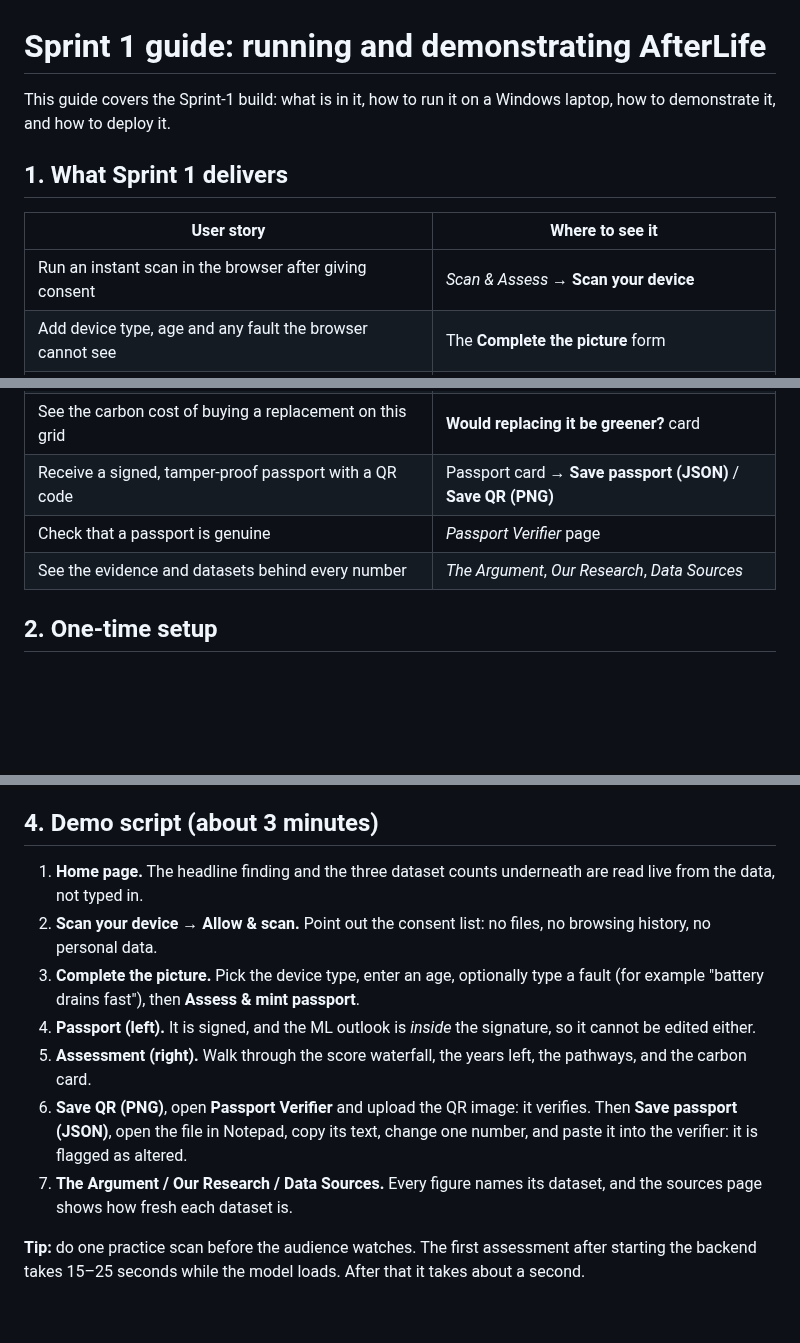
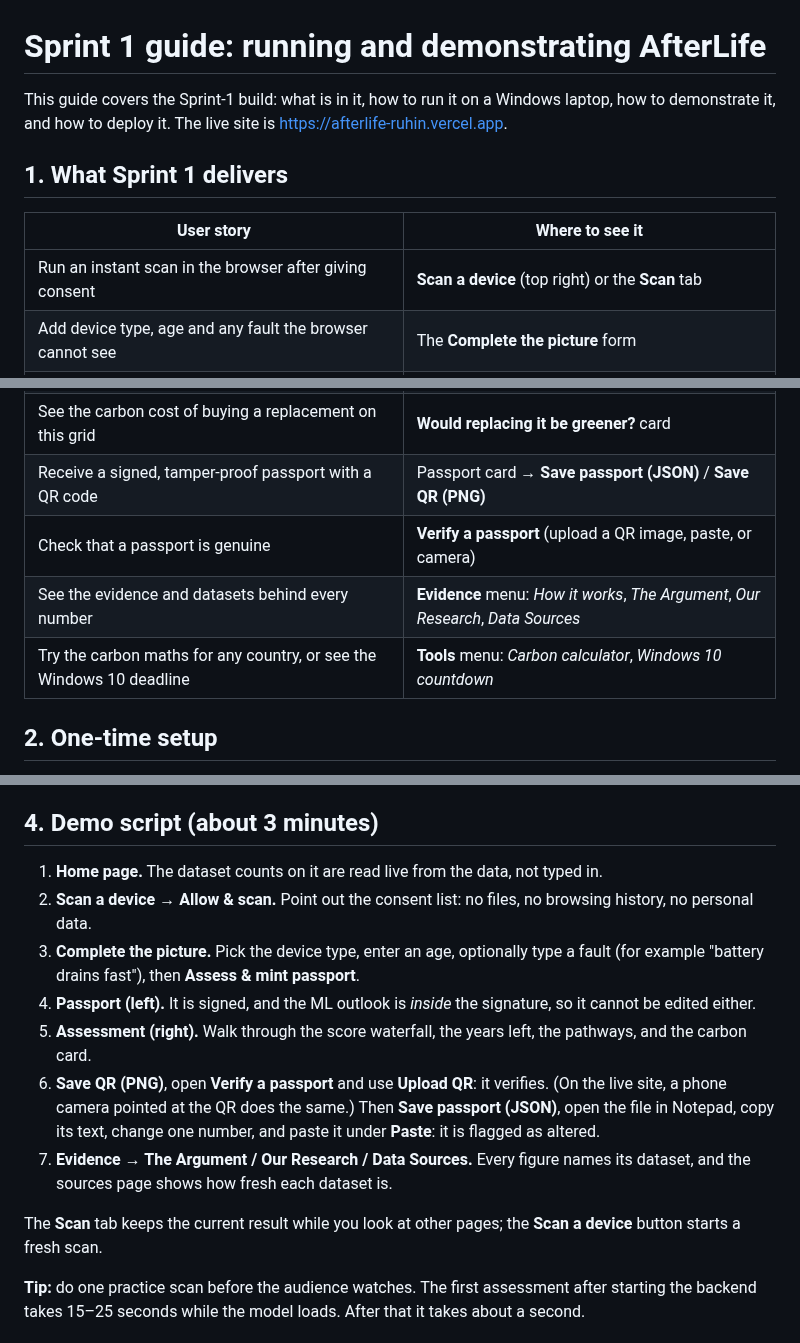
Before and after one commit to RuhinzGH/AfterLife, a Markdown page: docs/SPRINT1_GUIDE.md, 3 parts joined by grey strips. Rendered like a GitHub page; blank space fills up the shorter version.

```diff
--- a/docs/SPRINT1_GUIDE.md
+++ b/docs/SPRINT1_GUIDE.md
@@ -1,13 +1,14 @@
 # Sprint 1 guide: running and demonstrating AfterLife
 
 This guide covers the Sprint-1 build: what is in it, how to run it on a Windows
-laptop, how to demonstrate it, and how to deploy it.
+laptop, how to demonstrate it, and how to deploy it. The live site is
+https://afterlife-ruhin.vercel.app.
 
 ## 1. What Sprint 1 delivers
 
 | User story | Where to see it |
 |---|---|
-| Run an instant scan in the browser after giving consent | *Scan & Assess* → **Scan your device** |
+| Run an instant scan in the browser after giving consent | **Scan a device** (top right) or the **Scan** tab |
 | Add device type, age and any fault the browser cannot see | The **Complete the picture** form |
 | See a combined score and grade with every adjustment explained | **Combined score** card and waterfall |
 | Get an end-of-life risk from a model trained on real repair outcomes | Passport card, **Lifecycle outlook** bars |
@@ -15,8 +16,9 @@ laptop, how to demonstrate it, and how to deploy it.
 | Get a keep / repair / sell / recycle recommendation | **Lifecycle pathways** card |
 | See the carbon cost of buying a replacement on this grid | **Would replacing it be greener?** card |
 | Receive a signed, tamper-proof passport with a QR code | Passport card → **Save passport (JSON)** / **Save QR (PNG)** |
-| Check that a passport is genuine | *Passport Verifier* page |
-| See the evidence and datasets behind every number | *The Argument*, *Our Research*, *Data Sources* |
+| Check that a passport is genuine | **Verify a passport** (upload a QR image, paste, or camera) |
+| See the evidence and datasets behind every number | **Evidence** menu: *How it works*, *The Argument*, *Our Research*, *Data Sources* |
+| Try the carbon maths for any country, or see the Windows 10 deadline | **Tools** menu: *Carbon calculator*, *Windows 10 countdown* |
 
 ## 2. One-time setup
 
@@ -65,9 +67,9 @@ To stop either one, click in its terminal and press **Ctrl+C**.
 
 ## 4. Demo script (about 3 minutes)
 
-1. **Home page.** The headline finding and the three dataset counts underneath
-   are read live from the data, not typed in.
-2. **Scan your device → Allow & scan.** Point out the consent list: no files, no
+1. **Home page.** The dataset counts on it are read live from the data, not
+   typed in.
+2. **Scan a device → Allow & scan.** Point out the consent list: no files, no
    browsing history, no personal data.
 3. **Complete the picture.** Pick the device type, enter an age, optionally type
    a fault (for example "battery drains fast"), then **Assess & mint passport**.
@@ -75,12 +77,15 @@ To stop either one, click in its terminal and press **Ctrl+C**.
    signature, so it cannot be edited either.
 5. **Assessment (right).** Walk through the score waterfall, the years left, the
    pathways, and the carbon card.
-6. **Save QR (PNG)**, open **Passport Verifier** and upload the QR image: it
-   verifies. Then **Save passport (JSON)**, open the file in Notepad, copy its
-   text, change one number, and paste it into the verifier: it is flagged as
-   altered.
-7. **The Argument / Our Research / Data Sources.** Every figure names its
-   dataset, and the sources page shows how fresh each dataset is.
+6. **Save QR (PNG)**, open **Verify a passport** and use **Upload QR**: it
+   verifies. (On the live site, a phone camera pointed at the QR does the same.)
+   Then **Save passport (JSON)**, open the file in Notepad, copy its text, change
+   one number, and paste it under **Paste**: it is flagged as altered.
+7. **Evidence → The Argument / Our Research / Data Sources.** Every figure names
+   its dataset, and the sources page shows how fresh each dataset is.
+
+The **Scan** tab keeps the current result while you look at other pages; the
+**Scan a device** button starts a fresh scan.
 
 **Tip:** do one practice scan before the audience watches. The first
 assessment after starting the backend takes 15–25 seconds while the model
```
Also changed, not shown: other parts of docs/SPRINT1_GUIDE.md (+3 -1 lines), README.md (+23 -9 lines), docs/screenshots/home.png, docs/screenshots/result.png.
